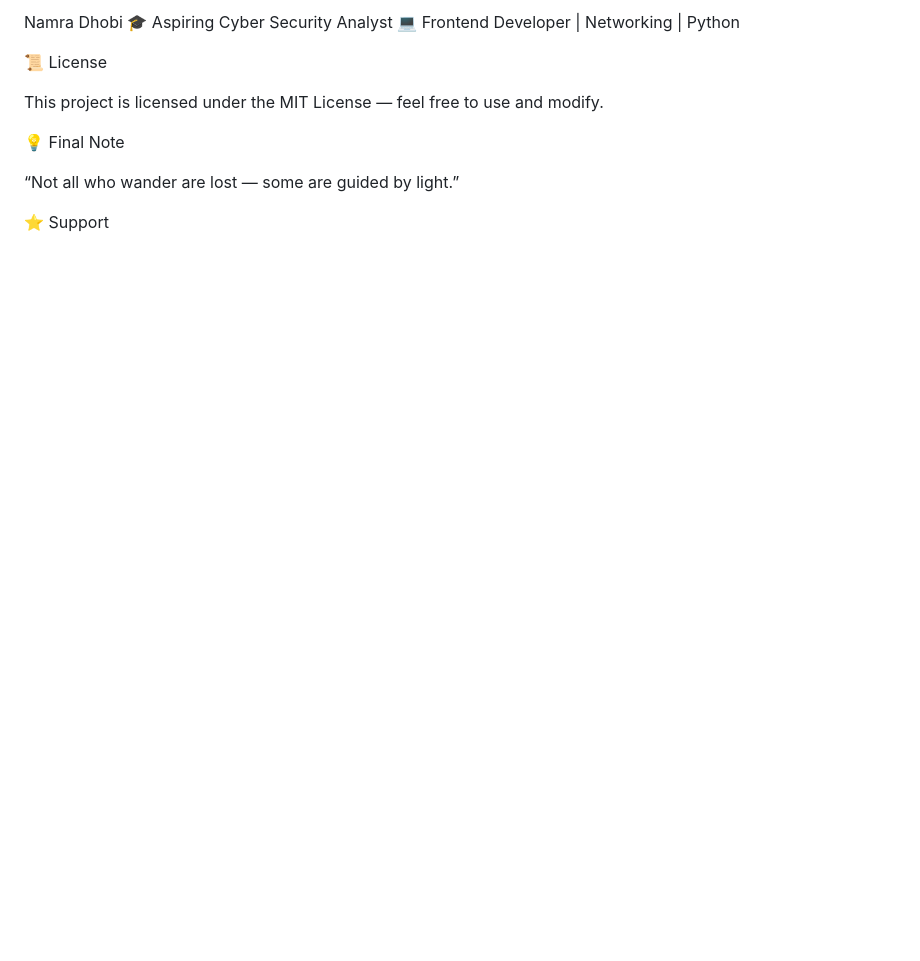
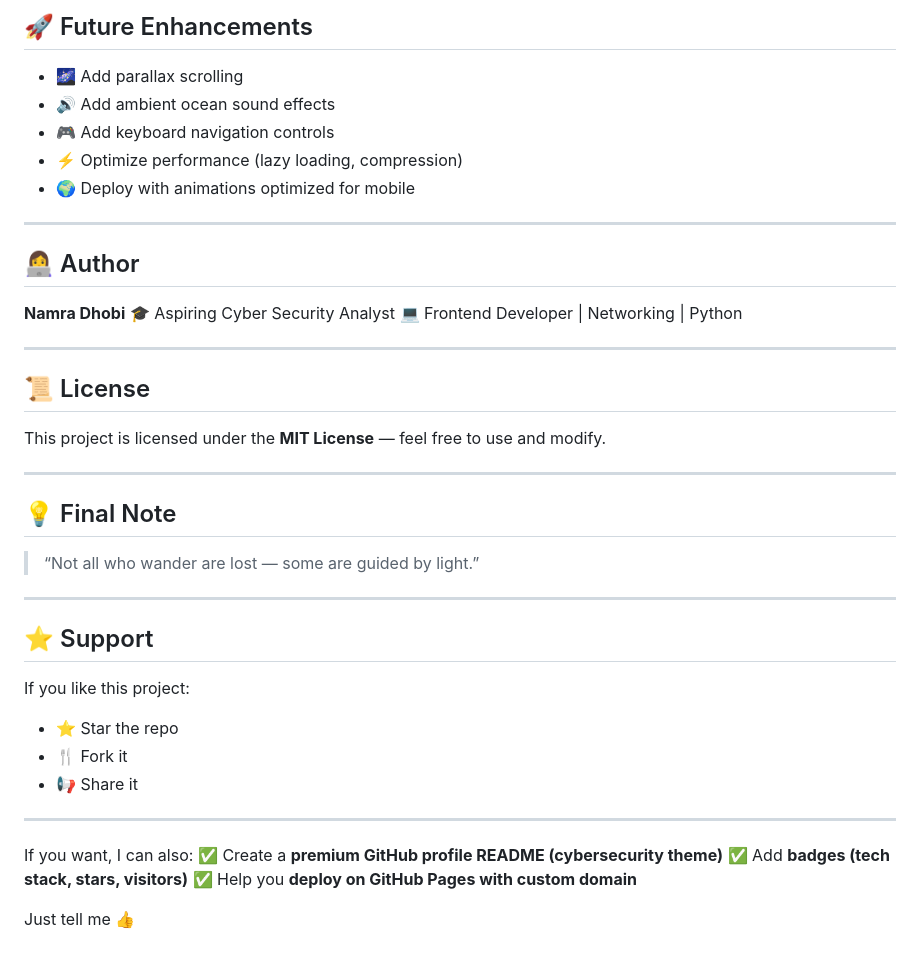
Before and after one commit to namradhobi29/lighthouse-static, a Markdown page: README.md, the part around one of its changes. Drawn GitHub-style; blank space fills up the shorter version.

```diff
--- a/README.md
+++ b/README.md
@@ -110,14 +176,47 @@ Open index.html in browser
 
-Namra Dhobi
+## 🚀 Future Enhancements
+
+* 🌌 Add parallax scrolling
+* 🔊 Add ambient ocean sound effects
+* 🎮 Add keyboard navigation controls
+* ⚡ Optimize performance (lazy loading, compression)
+* 🌍 Deploy with animations optimized for mobile
+
+---
+
+## 👩‍💻 Author
+
+**Namra Dhobi**
 🎓 Aspiring Cyber Security Analyst
 💻 Frontend Developer | Networking | Python
 
-📜 License
+---
 
-This project is licensed under the MIT License — feel free to use and modify.
+## 📜 License
 
-💡 Final Note
+This project is licensed under the **MIT License** — feel free to use and modify.
 
-“Not all who wander are lost — some are guided by light.”
+---
 
-⭐ Support
+## 💡 Final Note
+
+> “Not all who wander are lost — some are guided by light.”
+
+---
+
+## ⭐ Support
+
+If you like this project:
+
+* ⭐ Star the repo
+* 🍴 Fork it
+* 📢 Share it
+
+---
+
+If you want, I can also:
+✅ Create a **premium GitHub profile README (cybersecurity theme)**
+✅ Add **badges (tech stack, stars, visitors)**
+✅ Help you **deploy on GitHub Pages with custom domain**
+
+Just tell me 👍
```
Also changed, not shown: other parts of README.md (+123 -57 lines).
